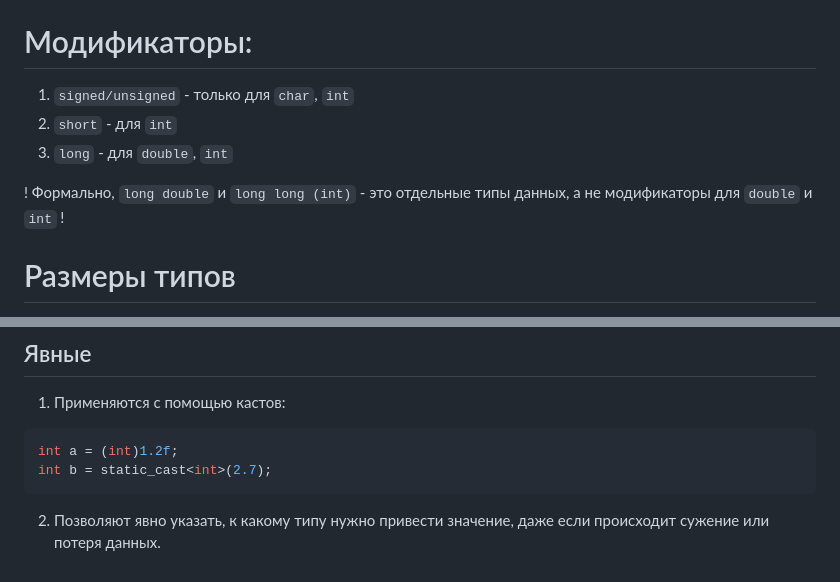
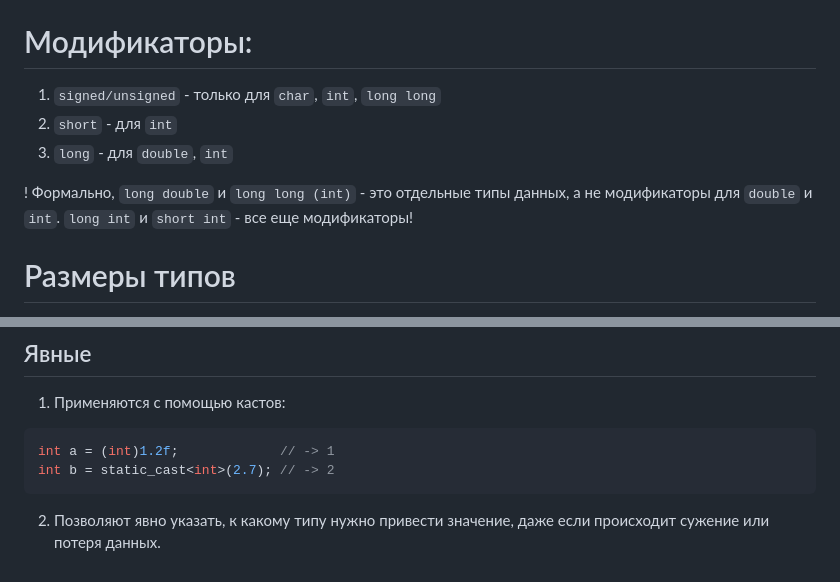
Before and after one commit to tusman4ik/04y29-lecture-notes, a Markdown page: fundamentals-of-programming/02l-introduction-to-cpp/lecture_02.md, 2 parts joined by grey strips. GitHub-like rendering.

Commit message:
[fop][02]: Fix minor and unimportant things
- add link for cstdint lib
- explain how static cast works
- clarify the diffrence between data types and modifiers

````diff
--- a/fundamentals-of-programming/02l-introduction-to-cpp/lecture_02.md
+++ b/fundamentals-of-programming/02l-introduction-to-cpp/lecture_02.md
@@ -20,12 +20,12 @@
     - `void`
 
 # Модификаторы:
-1. `signed/unsigned` - только для `char`, `int`
+1. `signed/unsigned` - только для `char`, `int`, `long long`
 2. `short` - для `int`
 3. `long` - для `double`, `int`
 
 ! Формально, `long double` и `long long (int)` -
-это отдельные типы данных, а не модификаторы для `double` и `int` !
+это отдельные типы данных, а не модификаторы для `double` и `int`. `long int` и  `short int` - все еще модификаторы!
 
 # Размеры типов
 1. В c++ типы не имеют фиксированной длины. В стандарте определено лишь неравенство.
@@ -73,7 +73,7 @@ sizeof(float) ≤ sizeof(double) ≤ sizeof(long double)
 ## Явные
 1. Применяются с помощью кастов:
 ```cpp
-int a = (int)1.2f;
-int b = static_cast<int>(2.7);
+int a = (int)1.2f;             // -> 1
+int b = static_cast<int>(2.7); // -> 2
 ```
 2. Позволяют явно указать, к какому типу нужно привести значение, даже если происходит сужение или потеря данных.
````
Also changed, not shown: other parts of fundamentals-of-programming/02l-introduction-to-cpp/lecture_02.md (+1 -1 lines).
